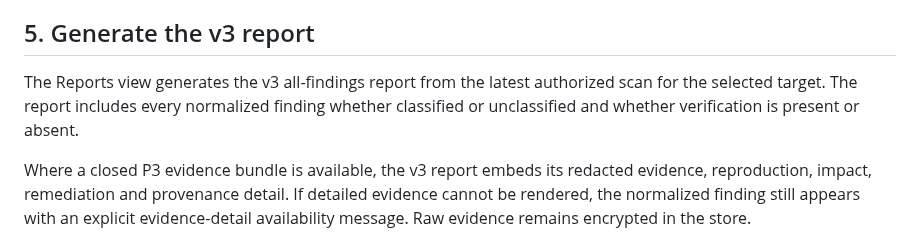
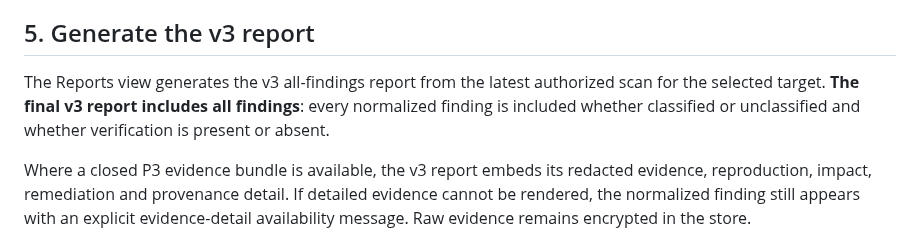
Before and after one commit to aprashnasuraj-dev/winddeep, a Markdown page: docs/operator_runbook.md, the part around the change. GitHub-like rendering.

Commit message:
docs(v3): state all-findings report contract explicitly

```diff
--- a/docs/operator_runbook.md
+++ b/docs/operator_runbook.md
@@ -28,7 +28,7 @@ A finding can show `verified`, `partially_verified`, `needs-review`, or `not-rec
 
 ## 5. Generate the v3 report
 
-The Reports view generates the v3 all-findings report from the latest authorized scan for the selected target. The report includes every normalized finding whether classified or unclassified and whether verification is present or absent.
+The Reports view generates the v3 all-findings report from the latest authorized scan for the selected target. **The final v3 report includes all findings**: every normalized finding is included whether classified or unclassified and whether verification is present or absent.
 
 Where a closed P3 evidence bundle is available, the v3 report embeds its redacted evidence, reproduction, impact, remediation and provenance detail. If detailed evidence cannot be rendered, the normalized finding still appears with an explicit evidence-detail availability message. Raw evidence remains encrypted in the store.
 
```
